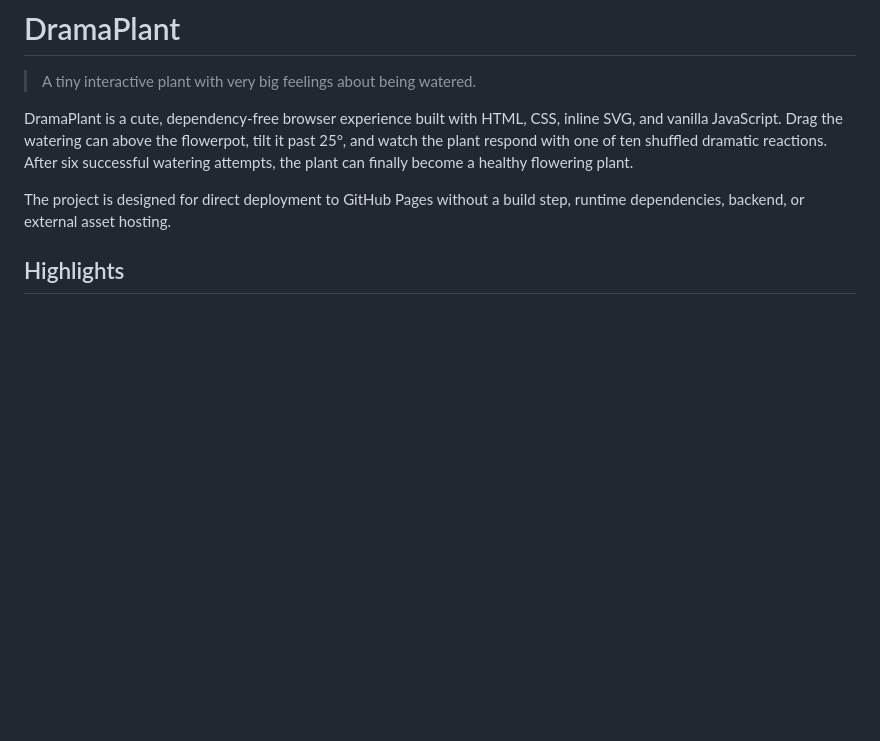
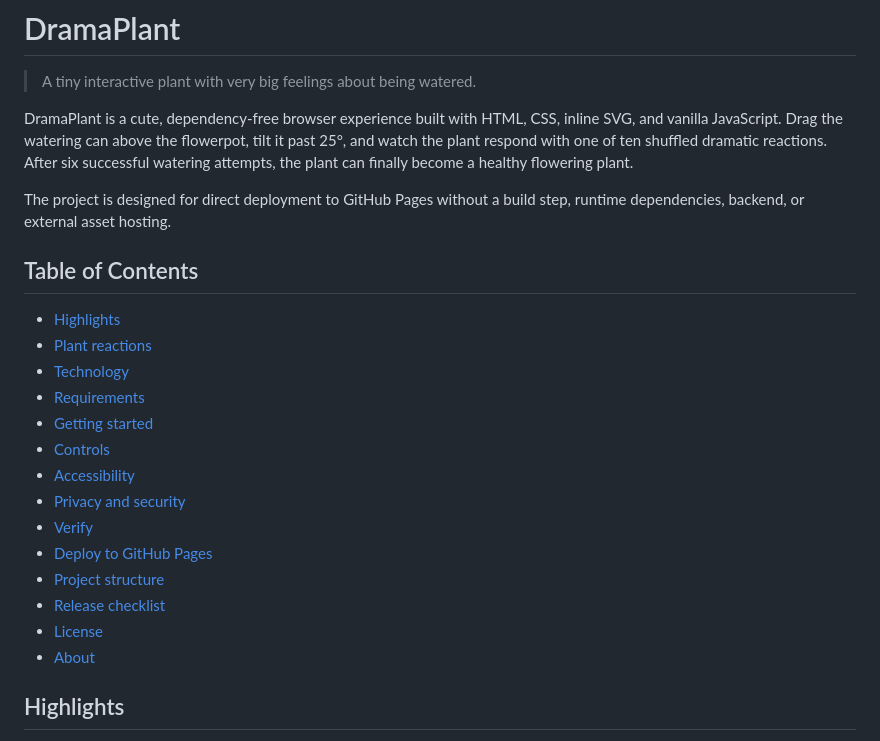
Before and after one commit to SUDARSHANCHAUDHARI/DramaPlant, a Markdown page: README.md, the part around one of its changes. Rendered like a GitHub page; blank space fills up the shorter version.

```diff
--- a/README.md
+++ b/README.md
@@ -5,6 +5,23 @@
 DramaPlant is a cute, dependency-free browser experience built with HTML, CSS, inline SVG, and vanilla JavaScript. Drag the watering can above the flowerpot, tilt it past 25°, and watch the plant respond with one of ten shuffled dramatic reactions. After six successful watering attempts, the plant can finally become a healthy flowering plant.
 
 The project is designed for direct deployment to GitHub Pages without a build step, runtime dependencies, backend, or external asset hosting.
+
+## Table of Contents
+
+- [Highlights](#highlights)
+- [Plant reactions](#plant-reactions)
+- [Technology](#technology)
+- [Requirements](#requirements)
+- [Getting started](#getting-started)
+- [Controls](#controls)
+- [Accessibility](#accessibility)
+- [Privacy and security](#privacy-and-security)
+- [Verify](#verify)
+- [Deploy to GitHub Pages](#deploy-to-github-pages)
+- [Project structure](#project-structure)
+- [Release checklist](#release-checklist)
+- [License](#license)
+- [About](#about)
 
 ## Highlights
 
```
Also changed, not shown: other parts of README.md (+26 -12 lines).
